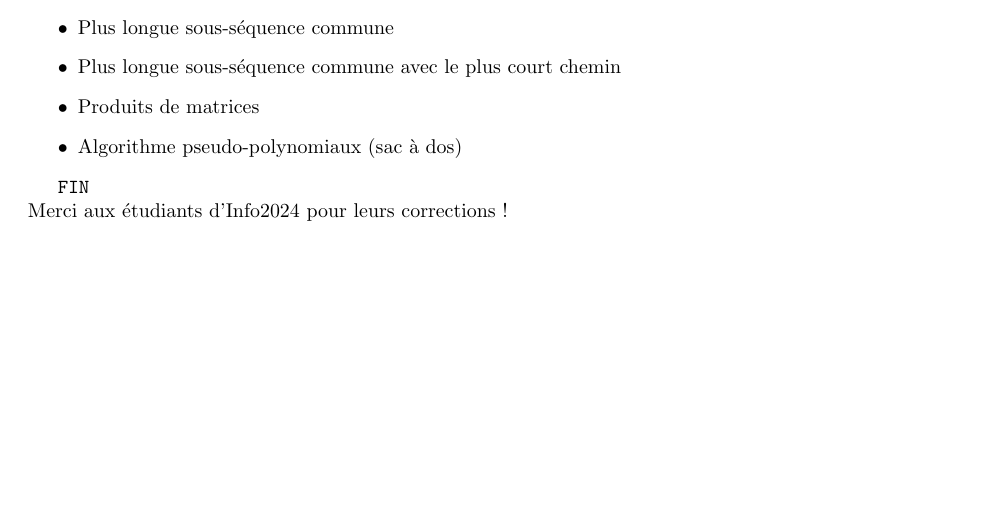
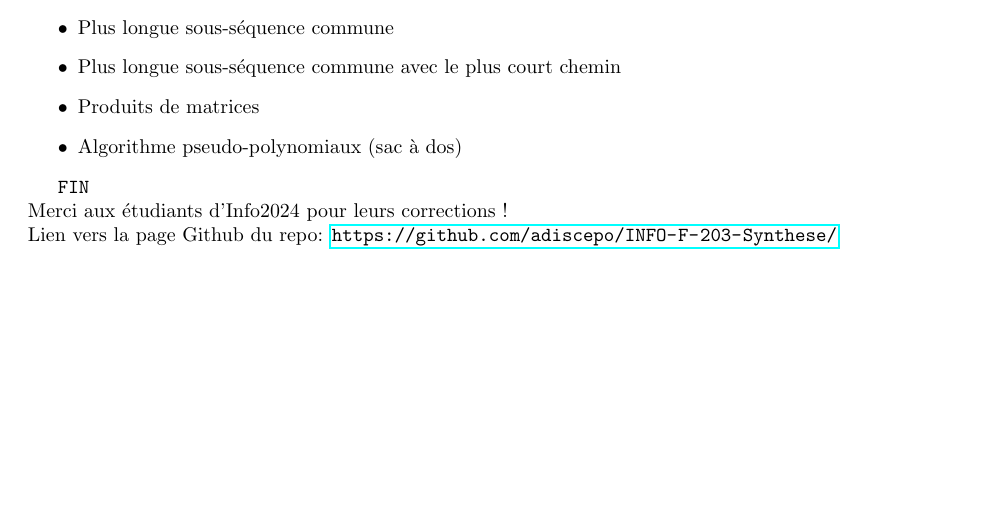
Before and after one commit to adiscepo/INFO-F-203-Synthese, a LaTeX document (Synthèse.tex): part of page 15 of 15, cut so that both start at the same text. Compiled offline with pdfLaTeX; a LaTeX package or settings file that is missing is left out.

Commit message:
Ajout du lien github

```diff
--- a/Synthèse.tex
+++ b/Synthèse.tex
@@ -758,4 +758,5 @@ Méthode de programmation, pour simplifier/diminuer la complexité d’un probl
 
 \verb|FIN|\\
 Merci aux étudiants d'Info2024 pour leurs corrections !
+\\Lien vers la page Github du repo: \url{https://github.com/adiscepo/INFO-F-203-Synthese/}
 \end{document}
```
Also changed, not shown: Synthèse.pdf, 2 other files.
